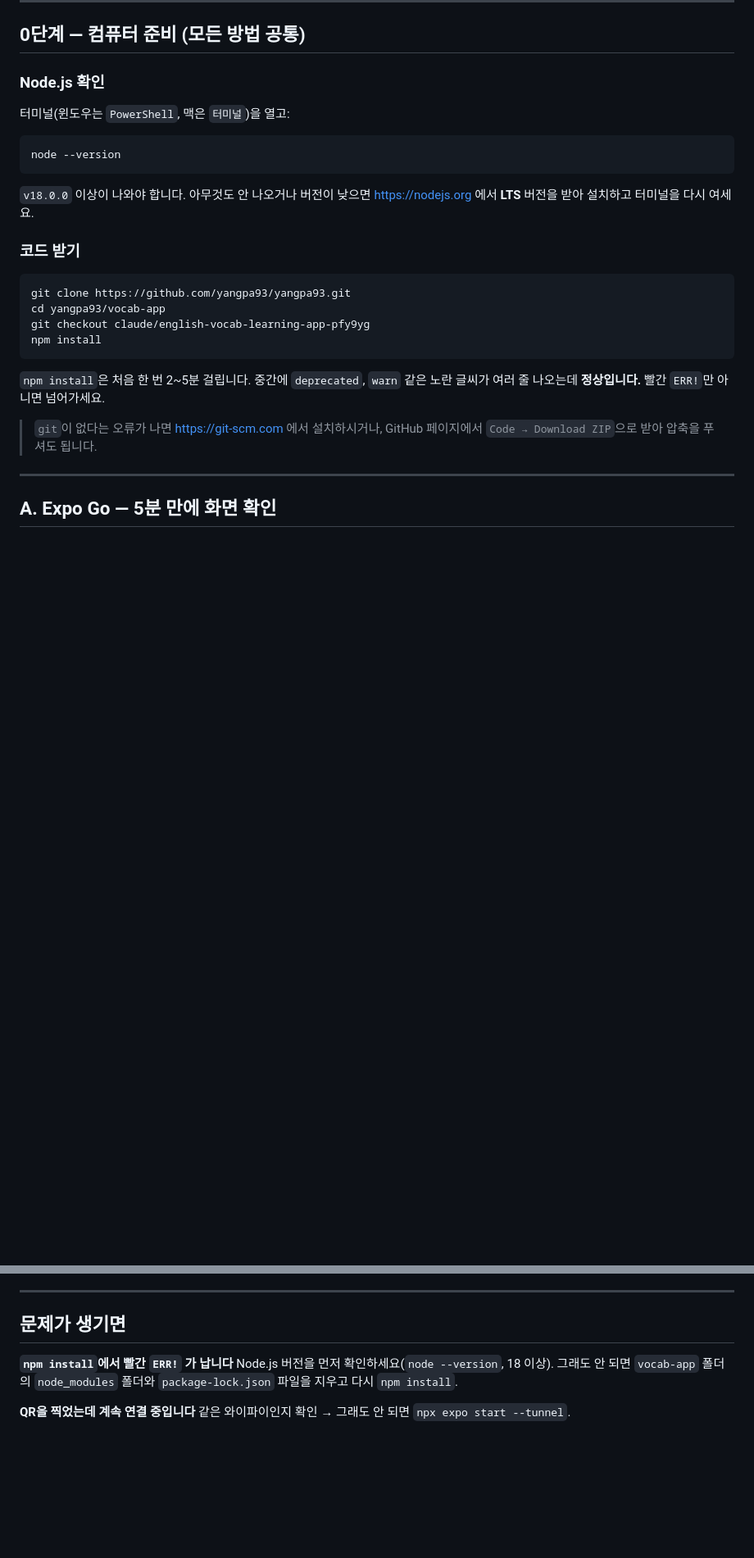
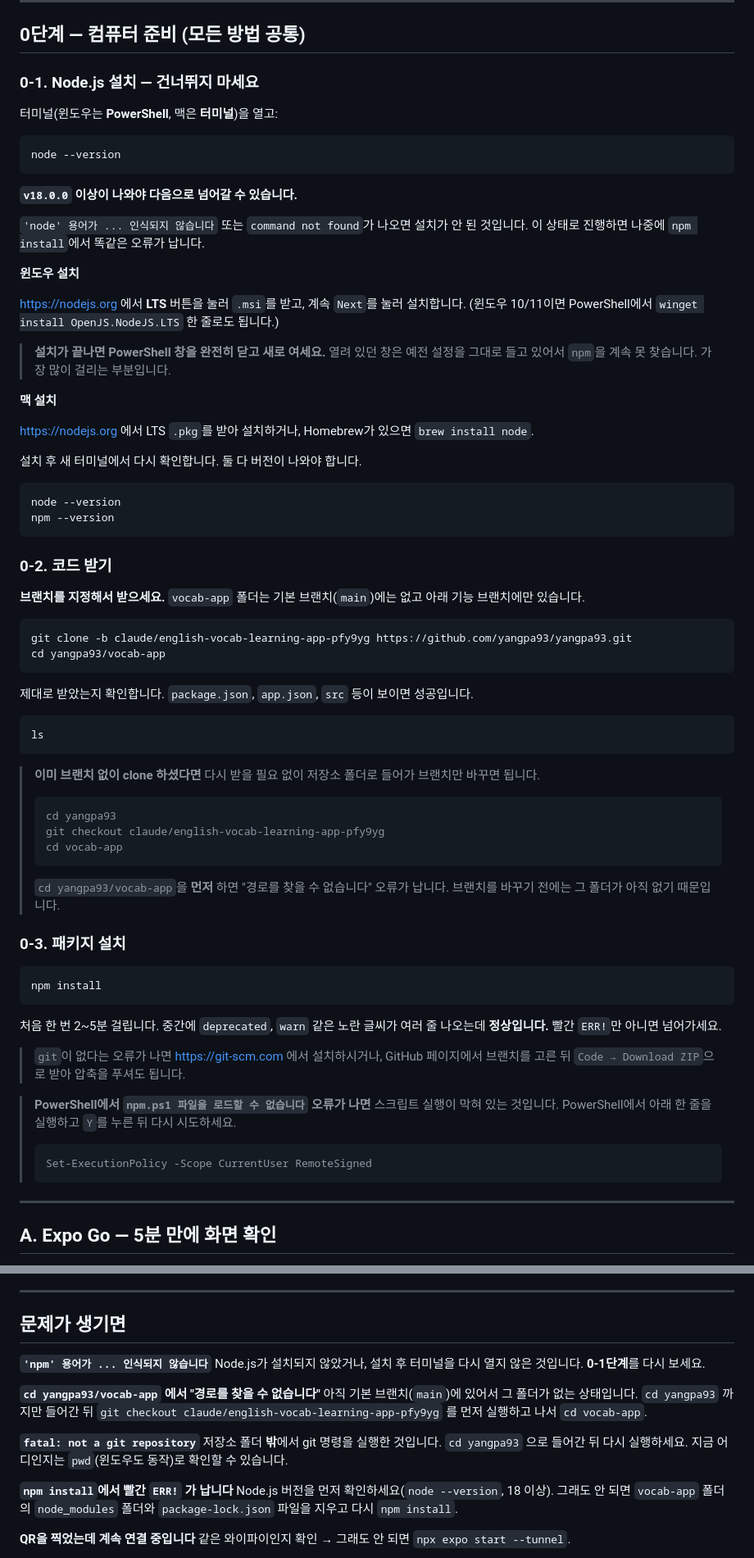
Before and after one commit to yangpa93/yangpa93, a Markdown page: vocab-app/INSTALL.md, 2 parts joined by grey strips. Shown at 82% size. Rendered like a GitHub page; blank space fills up the shorter version.

Commit message:
설치 안내서의 명령어 순서 오류 수정
vocab-app 폴더는 기능 브랜치에만 있는데, checkout보다 cd를 먼저 하도록
적어 두어서 그대로 따라 하면 "경로를 찾을 수 없습니다"가 난다.

- clone에 -b로 브랜치를 지정하게 바꿔서 순서 문제 자체를 없앴다.
  이미 브랜치 없이 clone한 경우의 복구 절차도 함께 적었다.
- Node.js 설치를 0-1단계로 분리하고 건너뛰지 말라고 명시했다. 설치 후
  터미널을 다시 열지 않으면 npm을 계속 못 찾는데, 여기서 가장 많이 막힌다.
  윈도우는 winget 한 줄 방법도 넣었다.
- 문제 해결 절에 실제로 나온 오류 메시지 세 개를 그대로 넣었다.
  ('npm' 용어가 인식되지 않습니다 / 경로를 찾을 수 없습니다 /
  fatal: not a git repository)
- PowerShell 실행 정책 때문에 npm.ps1이 막히는 경우도 미리 적었다.

Co-Authored-By: Claude Opus 5 <noreply@anthropic.com>
Claude-Session: https://claude.ai/code/session_01ELP9AofdPrQ7KzAbsuBY87

````diff
--- a/vocab-app/INSTALL.md
+++ b/vocab-app/INSTALL.md
@@ -15,31 +15,81 @@ C는 Android Studio(용량 큼)를 이미 쓰고 계실 때만 의미가 있습
 
 ## 0단계 — 컴퓨터 준비 (모든 방법 공통)
 
-### Node.js 확인
+### 0-1. Node.js 설치 — 건너뛰지 마세요
 
-터미널(윈도우는 `PowerShell`, 맥은 `터미널`)을 열고:
+터미널(윈도우는 **PowerShell**, 맥은 **터미널**)을 열고:
 
 ```bash
 node --version
 ```
 
-`v18.0.0` 이상이 나와야 합니다.
-아무것도 안 나오거나 버전이 낮으면 https://nodejs.org 에서 **LTS** 버전을 받아 설치하고 터미널을 다시 여세요.
+**`v18.0.0` 이상이 나와야 다음으로 넘어갈 수 있습니다.**
 
-### 코드 받기
+`'node' 용어가 ... 인식되지 않습니다` 또는 `command not found`가 나오면 설치가 안 된 것입니다.
+이 상태로 진행하면 나중에 `npm install`에서 똑같은 오류가 납니다.
+
+**윈도우 설치**
+
+https://nodejs.org 에서 **LTS** 버튼을 눌러 `.msi`를 받고, 계속 `Next`를 눌러 설치합니다.
+(윈도우 10/11이면 PowerShell에서 `winget install OpenJS.NodeJS.LTS` 한 줄로도 됩니다.)
+
+> **설치가 끝나면 PowerShell 창을 완전히 닫고 새로 여세요.**
+> 열려 있던 창은 예전 설정을 그대로 들고 있어서 `npm`을 계속 못 찾습니다.
+> 가장 많이 걸리는 부분입니다.
+
+**맥 설치**
+
+https://nodejs.org 에서 LTS `.pkg`를 받아 설치하거나, Homebrew가 있으면 `brew install node`.
+
+설치 후 새 터미널에서 다시 확인합니다. 둘 다 버전이 나와야 합니다.
 
 ```bash
-git clone https://github.com/yangpa93/yangpa93.git
+node --version
+npm --version
+```
+
+### 0-2. 코드 받기
+
+**브랜치를 지정해서 받으세요.** `vocab-app` 폴더는 기본 브랜치(`main`)에는 없고
+아래 기능 브랜치에만 있습니다.
+
+```bash
+git clone -b claude/english-vocab-learning-app-pfy9yg https://github.com/yangpa93/yangpa93.git
 cd yangpa93/vocab-app
-git checkout claude/english-vocab-learning-app-pfy9yg
+```
+
+제대로 받았는지 확인합니다. `package.json`, `app.json`, `src` 등이 보이면 성공입니다.
+
+```bash
+ls
+```
+
+> **이미 브랜치 없이 clone 하셨다면** 다시 받을 필요 없이 저장소 폴더로 들어가 브랜치만 바꾸면 됩니다.
+> ```bash
+> cd yangpa93
+> git checkout claude/english-vocab-learning-app-pfy9yg
+> cd vocab-app
+> ```
+> `cd yangpa93/vocab-app`을 **먼저** 하면 "경로를 찾을 수 없습니다" 오류가 납니다.
+> 브랜치를 바꾸기 전에는 그 폴더가 아직 없기 때문입니다.
+
+### 0-3. 패키지 설치
+
+```bash
 npm install
 ```
 
-`npm install`은 처음 한 번 2~5분 걸립니다.
+처음 한 번 2~5분 걸립니다.
 중간에 `deprecated`, `warn` 같은 노란 글씨가 여러 줄 나오는데 **정상입니다.** 빨간 `ERR!`만 아니면 넘어가세요.
 
 > `git`이 없다는 오류가 나면 https://git-scm.com 에서 설치하시거나,
-> GitHub 페이지에서 `Code → Download ZIP`으로 받아 압축을 푸셔도 됩니다.
+> GitHub 페이지에서 브랜치를 고른 뒤 `Code → Download ZIP`으로 받아 압축을 푸셔도 됩니다.
+
+> **PowerShell에서 `npm.ps1 파일을 로드할 수 없습니다` 오류가 나면** 스크립트 실행이 막혀 있는 것입니다.
+> PowerShell에서 아래 한 줄을 실행하고 `Y`를 누른 뒤 다시 시도하세요.
+> ```powershell
+> Set-ExecutionPolicy -Scope CurrentUser RemoteSigned
+> ```
 
 ---
 
@@ -257,6 +307,17 @@ npx expo run:android --variant release
 
 ## 문제가 생기면
 
+**`'npm' 용어가 ... 인식되지 않습니다`**
+Node.js가 설치되지 않았거나, 설치 후 터미널을 다시 열지 않은 것입니다. **0-1단계**를 다시 보세요.
+
+**`cd yangpa93/vocab-app` 에서 "경로를 찾을 수 없습니다"**
+아직 기본 브랜치(`main`)에 있어서 그 폴더가 없는 상태입니다. `cd yangpa93` 까지만 들어간 뒤
+`git checkout claude/english-vocab-learning-app-pfy9yg` 를 먼저 실행하고 나서 `cd vocab-app`.
+
+**`fatal: not a git repository`**
+저장소 폴더 **밖**에서 git 명령을 실행한 것입니다. `cd yangpa93` 으로 들어간 뒤 다시 실행하세요.
+지금 어디인지는 `pwd`(윈도우도 동작)로 확인할 수 있습니다.
+
 **`npm install`에서 빨간 `ERR!` 가 납니다**
 Node.js 버전을 먼저 확인하세요(`node --version`, 18 이상). 그래도 안 되면 `vocab-app` 폴더의 `node_modules` 폴더와 `package-lock.json` 파일을 지우고 다시 `npm install`.
 
````
Also changed, not shown: vocab-app/README.md (+7 -1 lines).
